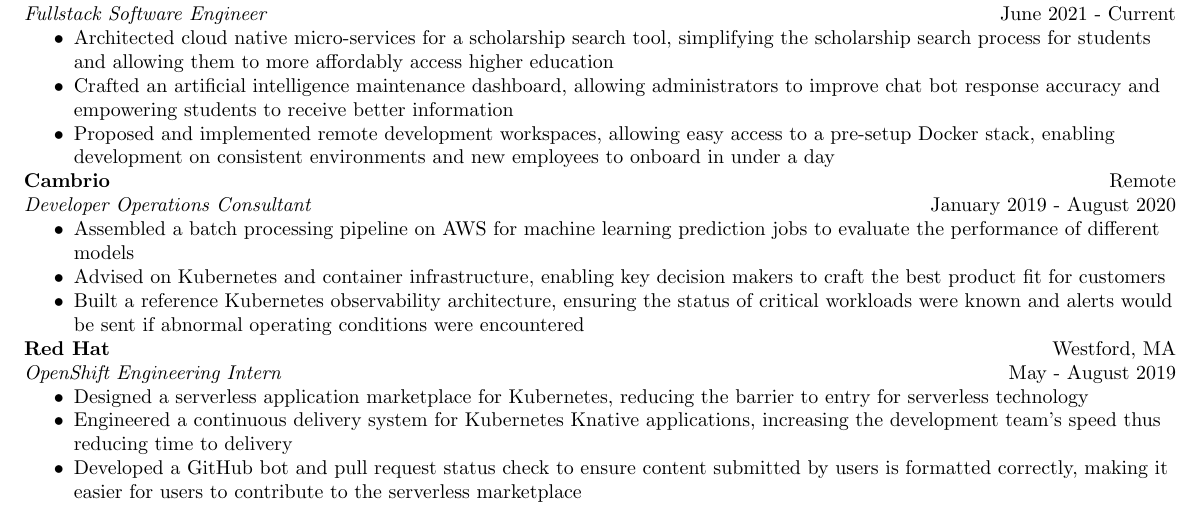
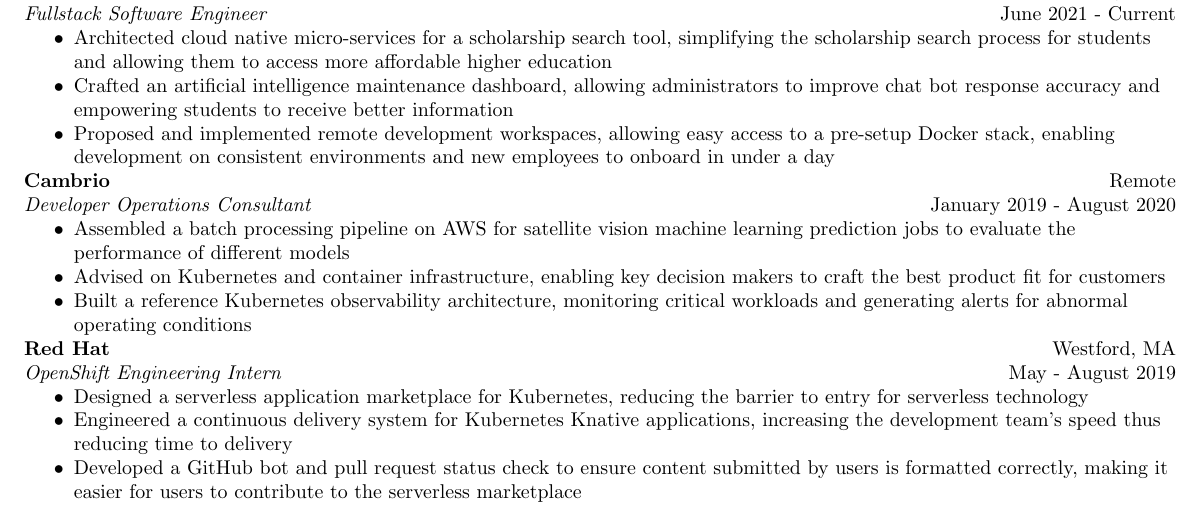
Before and after one commit to Noah-Huppert/resume, a LaTeX CV (resume.tex): part of the page, cut so that both start at the same text. Compiled offline with pdfLaTeX.

Commit message:
Revised sentences

```diff
--- a/resume.tex
+++ b/resume.tex
@@ -73,7 +73,7 @@
 	\textbf{Mainstay} \hfill Cambridge, MA \\
 	\textit{Fullstack Software Engineer} \hfill June 2021 - Current \\
     \begin{itemize}
-        \item Architected cloud native micro-services for a scholarship search tool, simplifying the scholarship search process for students and allowing them to more affordably access higher education
+        \item Architected cloud native micro-services for a scholarship search tool, simplifying the scholarship search process for students and allowing them to access more affordable higher education
 
 		\item Crafted an artificial intelligence maintenance dashboard, allowing administrators to improve chat bot response accuracy and empowering students to receive better information
 
@@ -85,11 +85,11 @@
 	\textbf{Cambrio} \hfill Remote \\
 	\textit{Developer Operations Consultant} \hfill January 2019 - August 2020  \\
 	\begin{itemize}
-		\item Assembled a batch processing pipeline on AWS for machine learning prediction jobs to evaluate the performance of different models
+		\item Assembled a batch processing pipeline on AWS for satellite vision machine learning prediction jobs to evaluate the performance of different models
 
 		\item Advised on Kubernetes and container infrastructure, enabling key decision makers to craft the best product fit for customers
 
-		\item Built a reference Kubernetes observability architecture, ensuring the status of critical workloads were known and alerts would be sent if abnormal operating conditions were encountered
+		\item Built a reference Kubernetes observability architecture, monitoring critical workloads and generating alerts for abnormal operating conditions
 	\end{itemize}
 
 	% Red Hat
```
